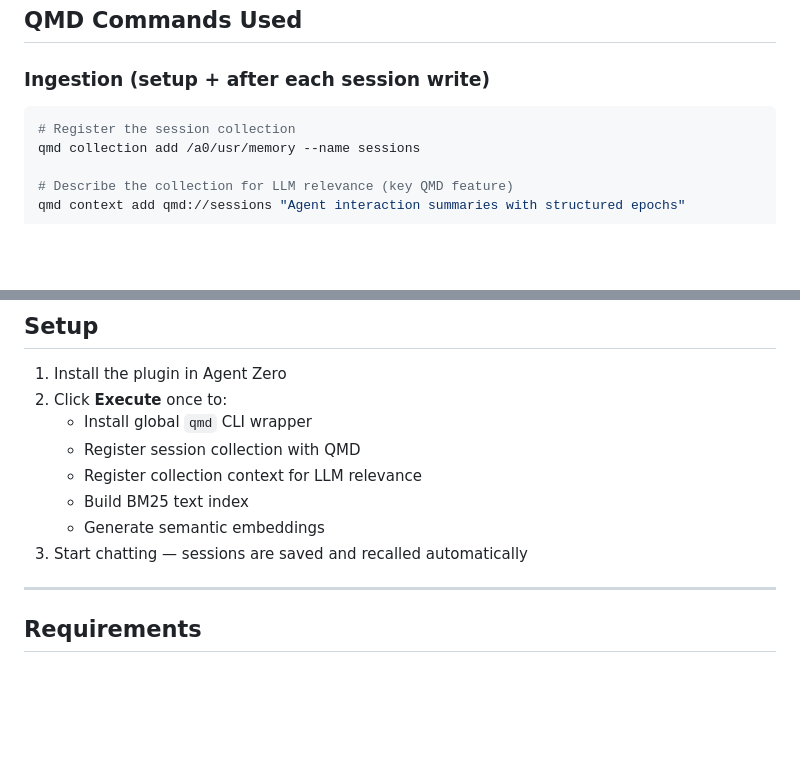
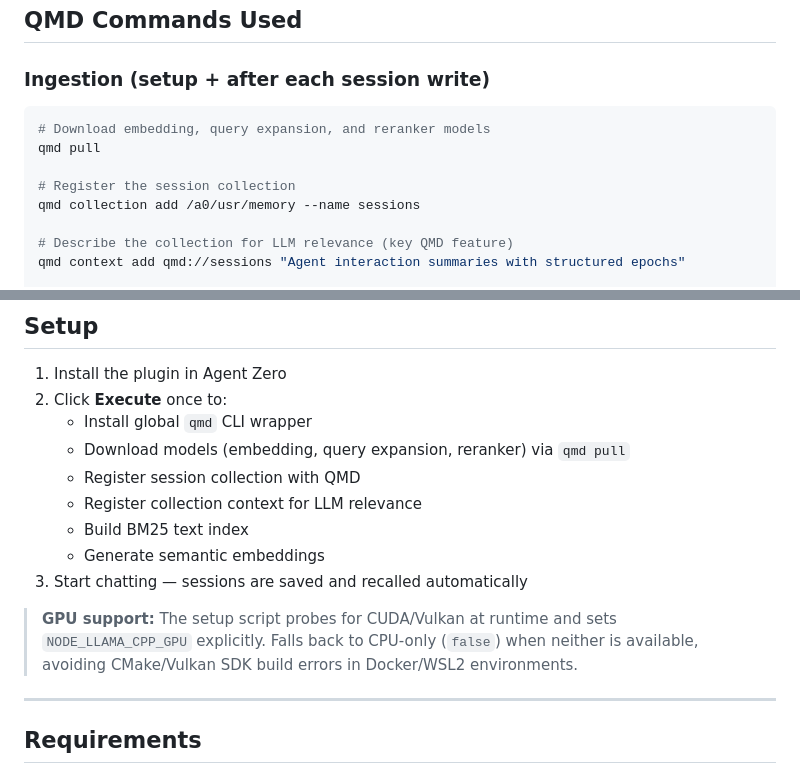
Before and after one commit to aivismayzaveri/qmd_memory, a Markdown page: README.md, 2 parts joined by grey strips. Drawn GitHub-style; blank space fills up the shorter version.

Commit message:
qmd_memory: update

````diff
--- a/README.md
+++ b/README.md
@@ -67,6 +67,9 @@ For complex queries, the agent uses tools in sequence:
 ### Ingestion (setup + after each session write)
 
 ```bash
+# Download embedding, query expansion, and reranker models
+qmd pull
+
 # Register the session collection
 qmd collection add /a0/usr/memory --name sessions
 
@@ -129,12 +132,15 @@ All settings are available in the plugin UI. Key options:
 1. Install the plugin in Agent Zero
 2. Click **Execute** once to:
    - Install global `qmd` CLI wrapper
+   - Download models (embedding, query expansion, reranker) via `qmd pull`
    - Register session collection with QMD
    - Register collection context for LLM relevance
    - Build BM25 text index
    - Generate semantic embeddings
 3. Start chatting — sessions are saved and recalled automatically
 
+> **GPU support:** The setup script probes for CUDA/Vulkan at runtime and sets `NODE_LLAMA_CPP_GPU` explicitly. Falls back to CPU-only (`false`) when neither is available, avoiding CMake/Vulkan SDK build errors in Docker/WSL2 environments.
+
 ---
 
 ## Requirements
````
